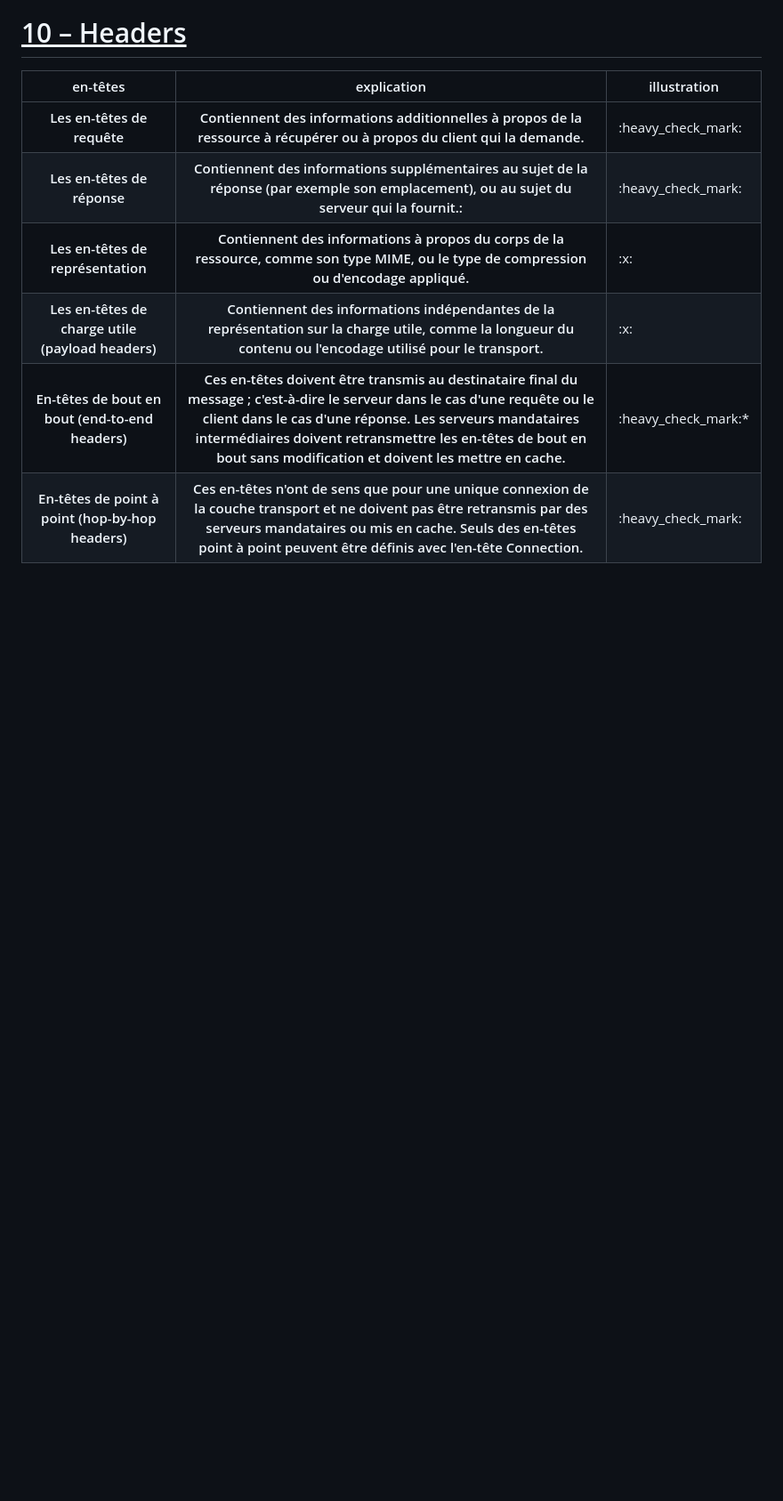
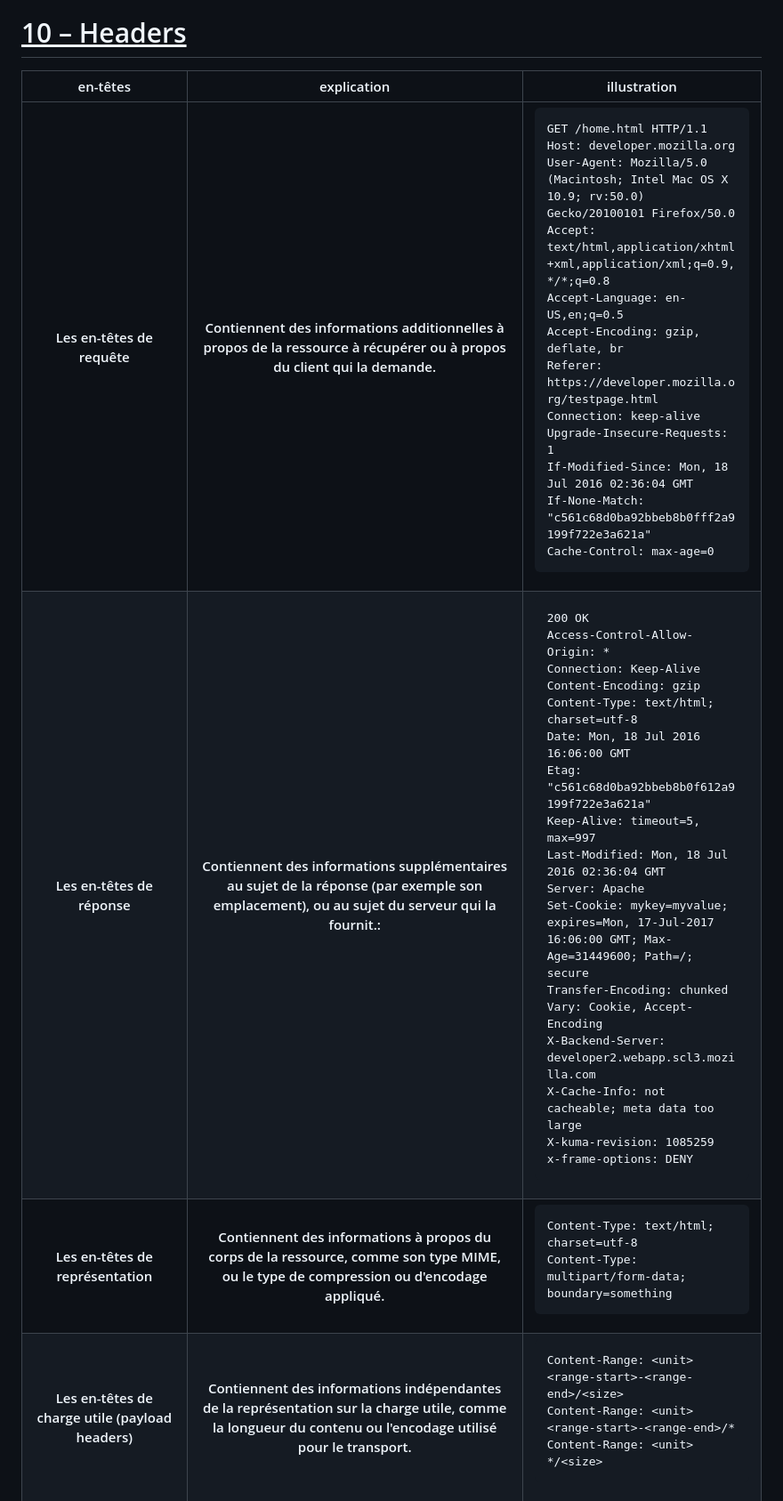
Before and after one commit to ShinobuDev/shinobudev.github.io, a Markdown page: README.md, the part around the change. Shown at 89% size. GitHub-like rendering; blank space fills up the shorter version.

```diff
--- a/README.md
+++ b/README.md
@@ -207,30 +207,55 @@ dev.local et téléchargez-le depuis curl
     <tr>
       <th scope="row">Les en-têtes de requête</th>
       <th scope="row">Contiennent des informations additionnelles à propos de la ressource à récupérer ou à propos du client qui la demande.</th>
-      <td>:heavy_check_mark:</td>
+      <td><pre class="notranslate">GET /home.html HTTP/1.1
+Host: developer.mozilla.org
+User-Agent: Mozilla/5.0 (Macintosh; Intel Mac OS X 10.9; rv:50.0) Gecko/20100101 Firefox/50.0
+Accept: text/html,application/xhtml+xml,application/xml;q=0.9,*/*;q=0.8
+Accept-Language: en-US,en;q=0.5
+Accept-Encoding: gzip, deflate, br
+Referer: https://developer.mozilla.org/testpage.html
+Connection: keep-alive
+Upgrade-Insecure-Requests: 1
+If-Modified-Since: Mon, 18 Jul 2016 02:36:04 GMT
+If-None-Match: "c561c68d0ba92bbeb8b0fff2a9199f722e3a621a"
+Cache-Control: max-age=0
+</pre></td>
     </tr>
     <tr>
       <th scope="row">Les en-têtes de réponse</th>
       <th scope="row">Contiennent des informations supplémentaires au sujet de la réponse (par exemple son emplacement), ou au sujet du serveur qui la fournit.:</th>
-      <td>:heavy_check_mark:</td>
+      <td><pre class="notranslate">200 OK
+Access-Control-Allow-Origin: *
+Connection: Keep-Alive
+Content-Encoding: gzip
+Content-Type: text/html; charset=utf-8
+Date: Mon, 18 Jul 2016 16:06:00 GMT
+Etag: "c561c68d0ba92bbeb8b0f612a9199f722e3a621a"
+Keep-Alive: timeout=5, max=997
+Last-Modified: Mon, 18 Jul 2016 02:36:04 GMT
+Server: Apache
+Set-Cookie: mykey=myvalue; expires=Mon, 17-Jul-2017 16:06:00 GMT; Max-Age=31449600; Path=/; secure
+Transfer-Encoding: chunked
+Vary: Cookie, Accept-Encoding
+X-Backend-Server: developer2.webapp.scl3.mozilla.com
+X-Cache-Info: not cacheable; meta data too large
+X-kuma-revision: 1085259
+x-frame-options: DENY
+</pre></td>
     </tr>
     <tr>
       <th scope="row">Les en-têtes de représentation</th>
       <th scope="row">Contiennent des informations à propos du corps de la ressource, comme son type MIME, ou le type de compression ou d'encodage appliqué.</th>
-      <td>:x:</td>
+      <td><pre class="notranslate">Content-Type: text/html; charset=utf-8
+Content-Type: multipart/form-data; boundary=something
+</pre></td>
     </tr>
     <tr>
       <th scope="row">Les en-têtes de charge utile (payload headers)</th>
       <th scope="row">Contiennent des informations indépendantes de la représentation sur la charge utile, comme la longueur du contenu ou l'encodage utilisé pour le transport.</th>
-      <td>:x:</td>
-    </tr>
-    <tr><th scope="row">En-têtes de bout en bout (end-to-end headers)</th>
-      <th scope="row">Ces en-têtes doivent être transmis au destinataire final du message ; c'est-à-dire le serveur dans le cas d'une requête ou le client dans le cas d'une réponse. Les serveurs mandataires intermédiaires doivent retransmettre les en-têtes de bout en bout sans modification et doivent les mettre en cache.</th>
-      <td>:heavy_check_mark:*</td>
-    </tr>
-    <tr>
-      <th scope="row">En-têtes de point à point (hop-by-hop headers)</th>
-      <th scope="row">Ces en-têtes n'ont de sens que pour une unique connexion de la couche transport et ne doivent pas être retransmis par des serveurs mandataires ou mis en cache. Seuls des en-têtes point à point peuvent être définis avec l'en-tête Connection.</th>
-      <td>:heavy_check_mark:</td>
+      <td><pre class="brush: http notranslate" data-signature="znOkNzBCdCgroWvfjVPWc913ZvtqhhPAyAZB7GvnSfI="><code><span class="token header"><span class="token header-name keyword">Content-Range</span><span class="token punctuation">:</span> <span class="token header-value">&lt;unit&gt; &lt;range-start&gt;-&lt;range-end&gt;/&lt;size&gt;</span></span>
+<span class="token header"><span class="token header-name keyword">Content-Range</span><span class="token punctuation">:</span> <span class="token header-value">&lt;unit&gt; &lt;range-start&gt;-&lt;range-end&gt;/*</span></span>
+<span class="token header"><span class="token header-name keyword">Content-Range</span><span class="token punctuation">:</span> <span class="token header-value">&lt;unit&gt; */&lt;size&gt;</span></span>
+</code></pre></td>
     </tr>
 </table>
```
